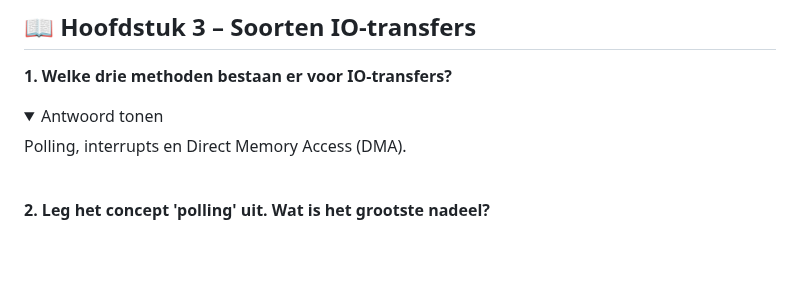
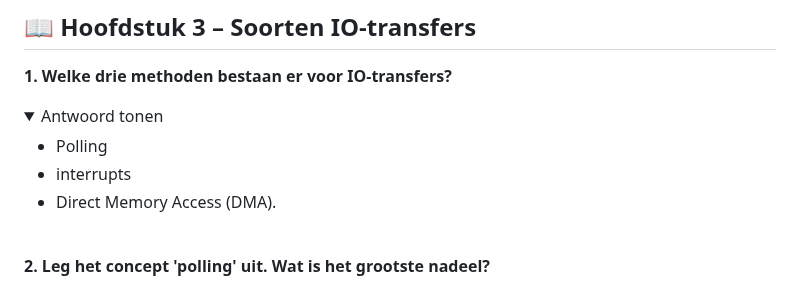
Before and after one commit to kyell182/samenvattingen, a Markdown page: 2 de jaar/IoT devices/vragen iot.md, the part around one of its changes. Rendered like a GitHub page; folded sections open; blank space fills up the shorter version.

```diff
--- a/2 de jaar/IoT devices/vragen iot.md
+++ b/2 de jaar/IoT devices/vragen iot.md
@@ -77,7 +77,9 @@ Het geeft het einde van de string aan zodat functies weten waar de tekst stopt.
 <details>
 <summary>Antwoord tonen</summary>
 
-Polling, interrupts en Direct Memory Access (DMA).
+* Polling
+* interrupts
+* Direct Memory Access (DMA).
 
 </details>
 
```
Also changed, not shown: other parts of 2 de jaar/IoT devices/vragen iot.md (+3 -2 lines).
